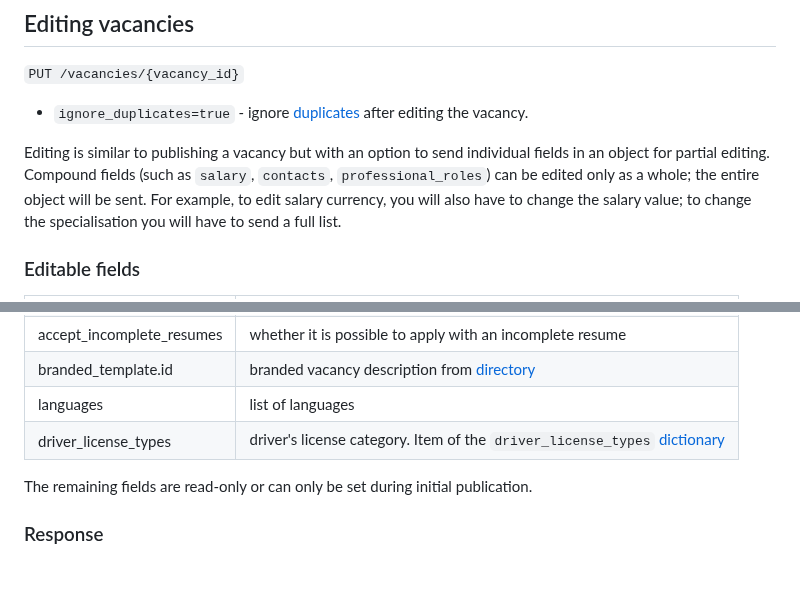
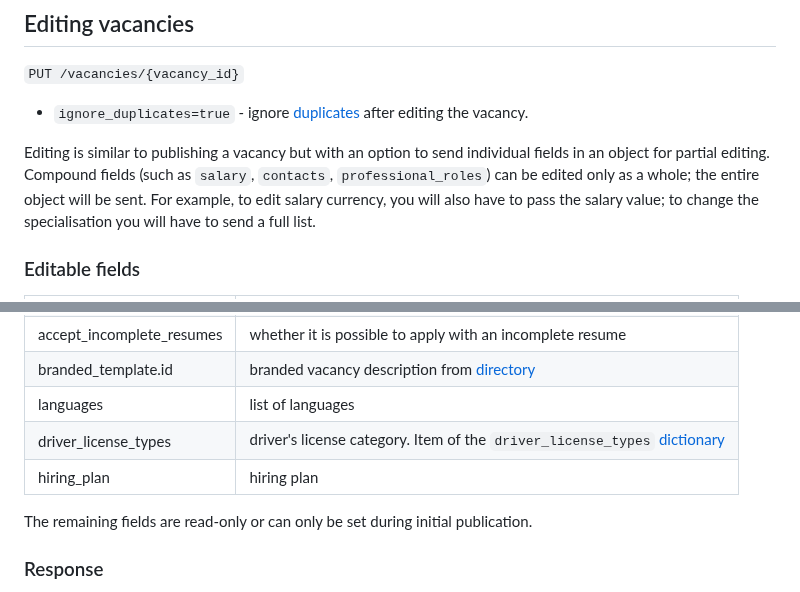
Before and after one commit to hhru/api, a Markdown page: docs_eng/employer_vacancies.md, 2 parts joined by grey strips. Rendered like a GitHub page.

Commit message:
Добавлено поле план найма в редактирование вакансии

```diff
--- a/docs_eng/employer_vacancies.md
+++ b/docs_eng/employer_vacancies.md
@@ -44,7 +44,7 @@ See also:
 
 Editing is similar to publishing a vacancy but with an option to send individual fields in an object for partial editing.
 Compound fields (such as `salary`, `contacts`, `professional_roles`) can be edited only as a whole;
-the entire object will be sent. For example, to edit salary currency, you will also have to change the salary value;
+the entire object will be sent. For example, to edit salary currency, you will also have to pass the salary value;
 to change the specialisation you will have to send a full list.
 
 ### Editable fields
@@ -75,6 +75,7 @@ to change the specialisation you will have to send a full list.
  branded_template.id        | <a name="branded-template-field"></a> branded vacancy description from [directory](https://api.hh.ru/openapi/en/redoc#tag/Employer-info/operation/get-vacancy-branded-templates-list) |
  languages                  | list of languages
 driver_license_types        | driver's license category. Item of the `driver_license_types` [dictionary](https://api.hh.ru/openapi/en/redoc#tag/Public-directories/operation/get-dictionaries)
+hiring_plan                 | hiring plan
 The remaining fields are read-only or can only be set during initial publication.
 
 ### Response
```
Also changed, not shown: docs/employer_vacancies.md (+1 -0 lines).
